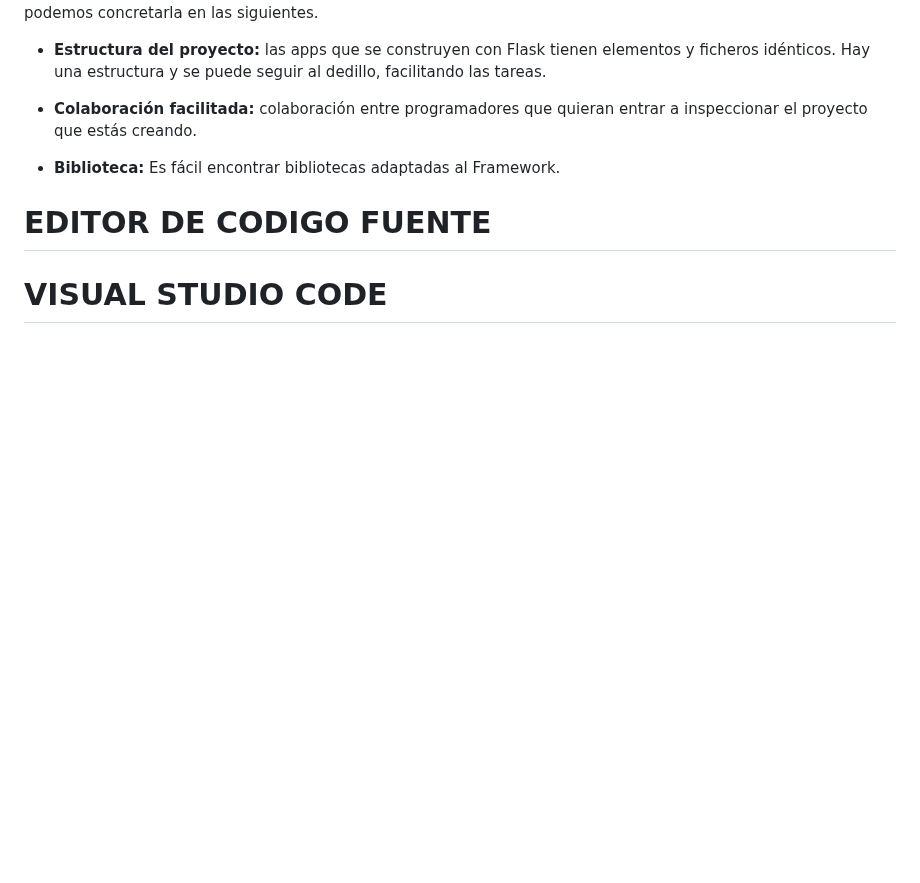
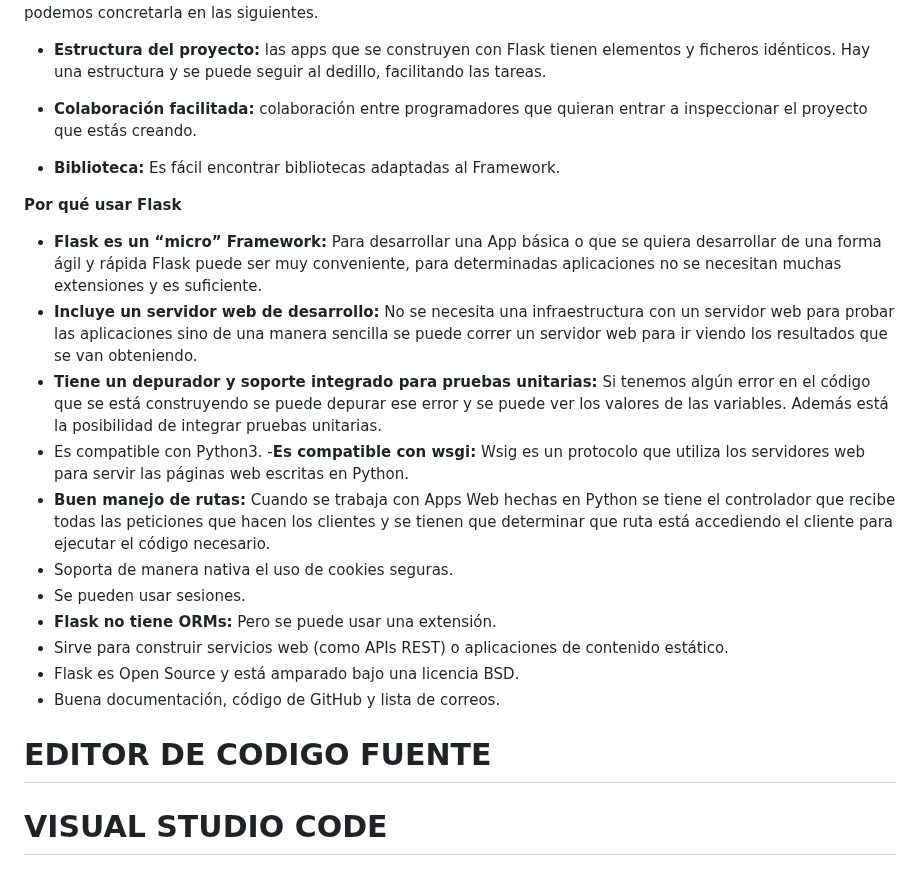
Before and after one commit to sergioarcila99/Implementacion-de-un-Crud-con-Python-Flask-MongoDB-y-RestFul-API, a Markdown page: README.md, the part around the change. GitHub-like rendering; blank space fills up the shorter version.

```diff
--- a/README.md
+++ b/README.md
@@ -92,6 +92,20 @@ Las ventajas de flask son las mismas ventajas que aporta un framework cualquiera
 - **Colaboración facilitada:** colaboración entre programadores que quieran entrar a inspeccionar el proyecto que estás creando.
 
 - **Biblioteca:** Es fácil encontrar bibliotecas adaptadas al Framework.
+
+**Por qué usar Flask**
+- **Flask es un “micro” Framework:** Para desarrollar una App básica o que se quiera desarrollar de una forma ágil y rápida Flask puede ser muy conveniente, para determinadas aplicaciones no se necesitan muchas extensiones y es suficiente.
+- **Incluye un servidor web de desarrollo:** No se necesita una infraestructura con un servidor web para probar las aplicaciones sino de una manera sencilla se puede correr un servidor web para ir viendo los resultados que se van obteniendo.
+- **Tiene un depurador y soporte integrado para pruebas unitarias:** Si tenemos algún error en el código que se está construyendo se puede depurar ese error y se puede ver los valores de las variables. Además está la posibilidad de integrar pruebas unitarias.
+- Es compatible con Python3.
+-**Es compatible con wsgi:** Wsig es un protocolo que utiliza los servidores web para servir las páginas web escritas en Python.
+- **Buen manejo de rutas:** Cuando se trabaja con Apps Web hechas en Python se tiene el controlador que recibe todas las peticiones que hacen los clientes y se tienen que determinar que ruta está accediendo el cliente para ejecutar el código necesario.
+- Soporta de manera nativa el uso de cookies seguras.
+- Se pueden usar sesiones.
+- **Flask no tiene ORMs:** Pero se puede usar una extensión.
+- Sirve para construir servicios web (como APIs REST) o aplicaciones de contenido estático.
+- Flask es Open Source y está amparado bajo una licencia BSD.
+- Buena documentación, código de GitHub y lista de correos.
 # EDITOR DE CODIGO FUENTE
 
 # VISUAL STUDIO CODE
```
